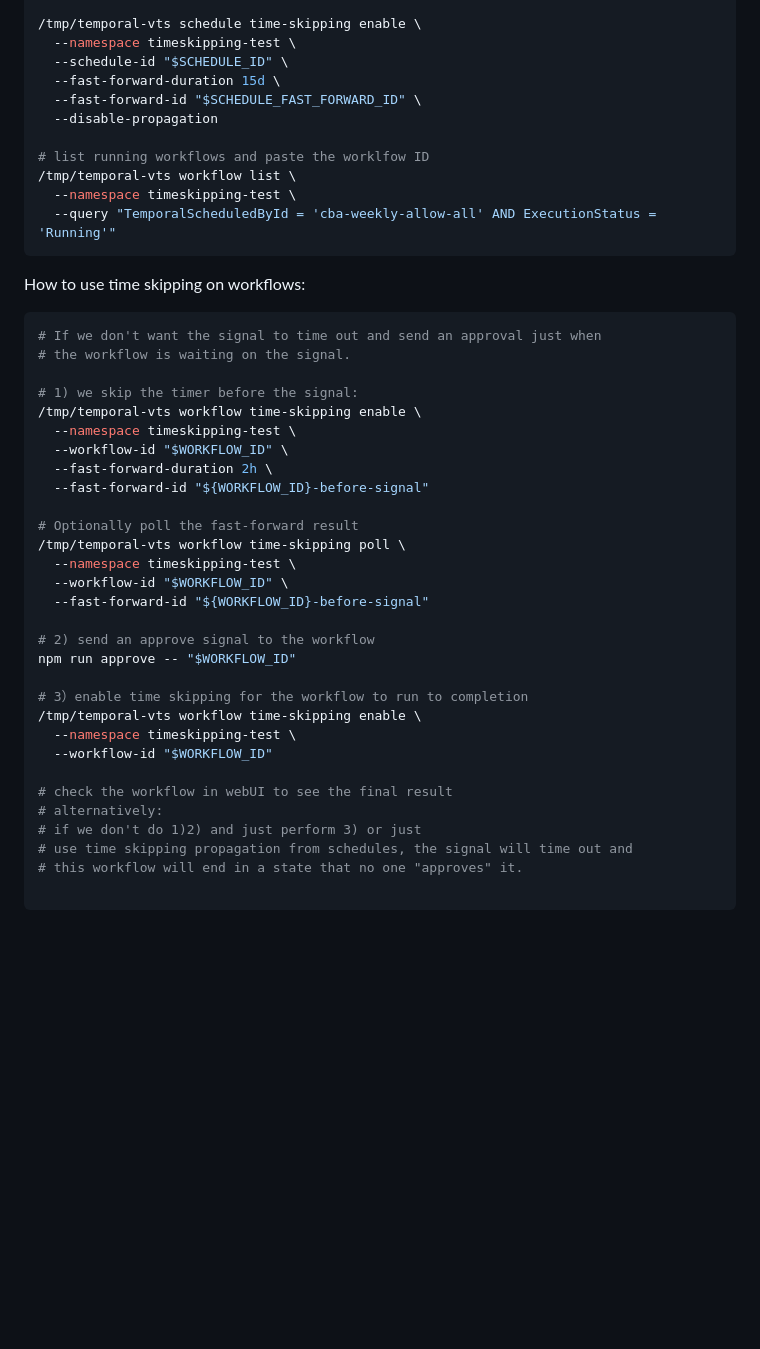
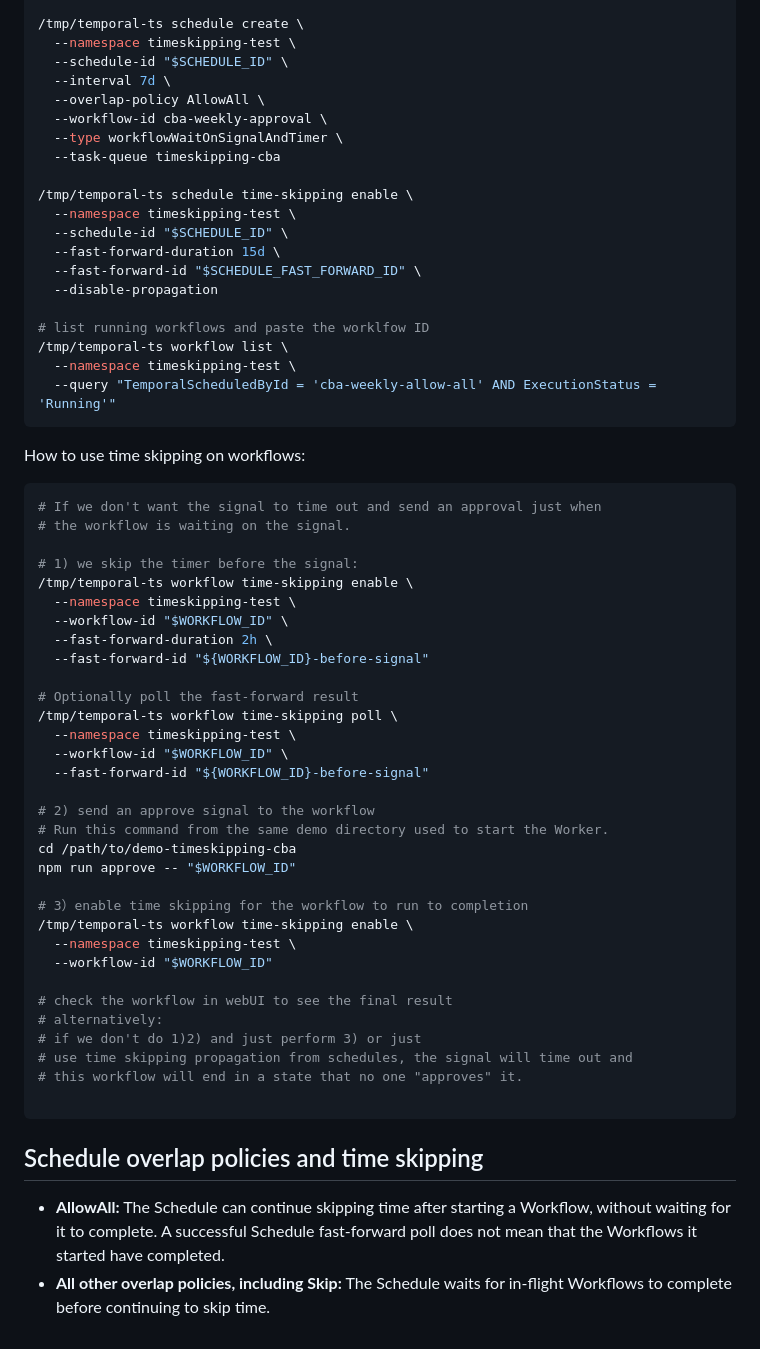
Before and after one commit to feiyang3cat/demo-timeskipping-schedules, a Markdown page: README.md, the part around one of its changes. Drawn GitHub-style; blank space fills up the shorter version.

````diff
--- a/README.md
+++ b/README.md
@@ -90,5 +100,14 @@ SCHEDULE_ID="cba-weekly-allow-all"
 
-/tmp/temporal-vts schedule time-skipping enable \
+/tmp/temporal-ts schedule create \
+  --namespace timeskipping-test \
+  --schedule-id "$SCHEDULE_ID" \
+  --interval 7d \
+  --overlap-policy AllowAll \
+  --workflow-id cba-weekly-approval \
+  --type workflowWaitOnSignalAndTimer \
+  --task-queue timeskipping-cba
+
+/tmp/temporal-ts schedule time-skipping enable \
   --namespace timeskipping-test \
   --schedule-id "$SCHEDULE_ID" \
   --fast-forward-duration 15d \
@@ -96,7 +115,7 @@ SCHEDULE_ID="cba-weekly-allow-all"
   --disable-propagation
 
 # list running workflows and paste the worklfow ID
-/tmp/temporal-vts workflow list \
+/tmp/temporal-ts workflow list \
   --namespace timeskipping-test \
   --query "TemporalScheduledById = 'cba-weekly-allow-all' AND ExecutionStatus = 'Running'"
 ```
@@ -108,23 +127,25 @@ How to use time skipping on workflows:
 # the workflow is waiting on the signal.
 
 # 1) we skip the timer before the signal:
-/tmp/temporal-vts workflow time-skipping enable \
+/tmp/temporal-ts workflow time-skipping enable \
   --namespace timeskipping-test \
   --workflow-id "$WORKFLOW_ID" \
   --fast-forward-duration 2h \
   --fast-forward-id "${WORKFLOW_ID}-before-signal"
 
 # Optionally poll the fast-forward result
-/tmp/temporal-vts workflow time-skipping poll \
+/tmp/temporal-ts workflow time-skipping poll \
   --namespace timeskipping-test \
   --workflow-id "$WORKFLOW_ID" \
   --fast-forward-id "${WORKFLOW_ID}-before-signal"
 
 # 2) send an approve signal to the workflow
+# Run this command from the same demo directory used to start the Worker.
+cd /path/to/demo-timeskipping-cba
 npm run approve -- "$WORKFLOW_ID"
 
 # 3）enable time skipping for the workflow to run to completion
-/tmp/temporal-vts workflow time-skipping enable \
+/tmp/temporal-ts workflow time-skipping enable \
   --namespace timeskipping-test \
   --workflow-id "$WORKFLOW_ID"
 
@@ -135,3 +156,8 @@ npm run approve -- "$WORKFLOW_ID"
 # this workflow will end in a state that no one "approves" it.
 
 ```
+
+## Schedule overlap policies and time skipping
+
+- **AllowAll:** The Schedule can continue skipping time after starting a Workflow, without waiting for it to complete. A successful Schedule fast-forward poll does not mean that the Workflows it started have completed.
+- **All other overlap policies, including Skip:** The Schedule waits for in-flight Workflows to complete before continuing to skip time.
````
Also changed, not shown: other parts of README.md (+20 -10 lines), images/schedule-time-skipping-30d.png (added).
